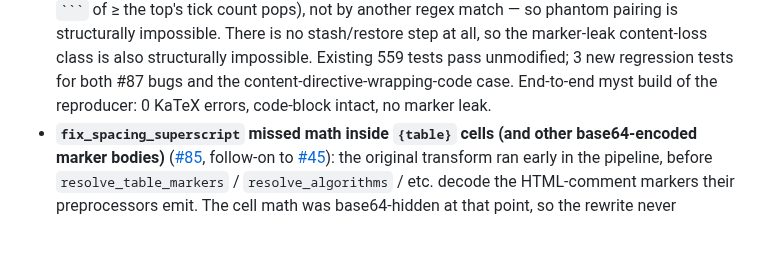
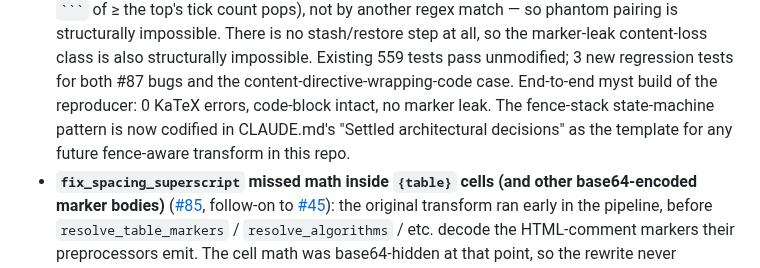
Before and after one commit to QuantEcon/claude-latex-to-myst, a Markdown page: CHANGELOG.md, the part around the change. GitHub-like rendering; blank space fills up the shorter version.

```diff
--- a/CHANGELOG.md
+++ b/CHANGELOG.md
@@ -389,7 +389,10 @@ haven't validated. Everything below is on `main` and available now.
   class is also structurally impossible. Existing 559 tests pass
   unmodified; 3 new regression tests for both #87 bugs and the
   content-directive-wrapping-code case. End-to-end myst build of the
-  reproducer: 0 KaTeX errors, code-block intact, no marker leak.
+  reproducer: 0 KaTeX errors, code-block intact, no marker leak. The
+  fence-stack state-machine pattern is now codified in CLAUDE.md's
+  "Settled architectural decisions" as the template for any future
+  fence-aware transform in this repo.
 - **`fix_spacing_superscript` missed math inside `{table}` cells (and
   other base64-encoded marker bodies)** ([#85], follow-on to [#45]):
   the original transform ran early in the pipeline, before
```
Also changed, not shown: CLAUDE.md (+13 -0 lines).
